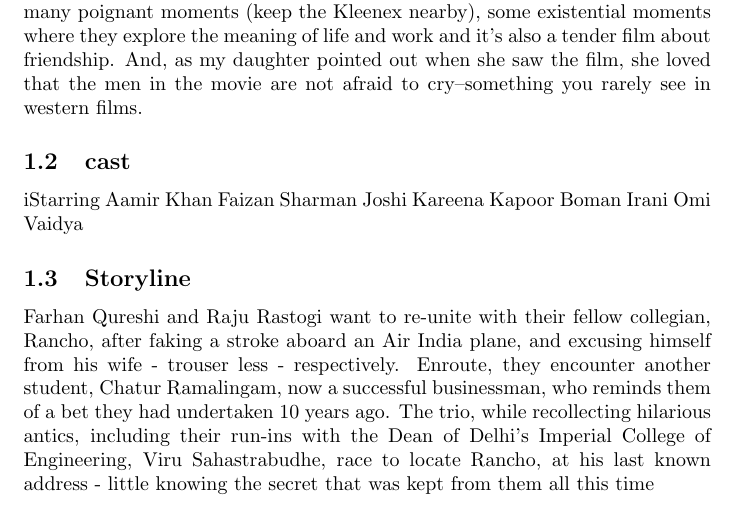
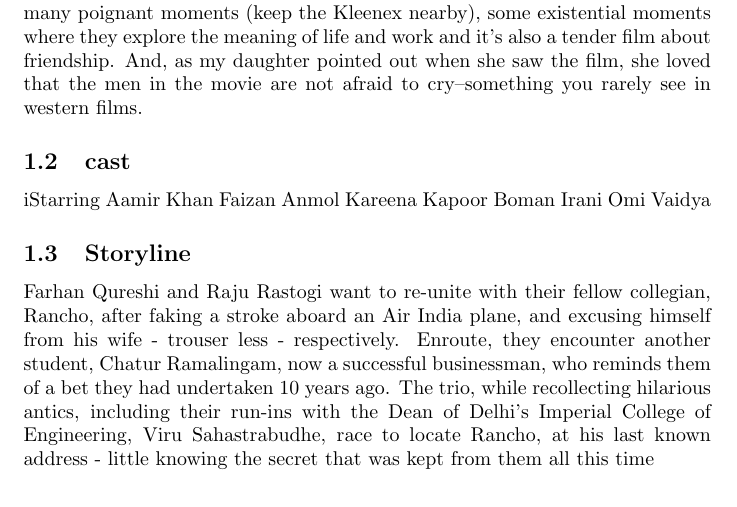
Before and after one commit to CS251-git/CS251-git, a LaTeX document (file.tex): part of page 1 of 2, cut so that both start at the same text. Compiled offline with pdfLaTeX.

Commit message:
cast changed

```diff
--- a/file.tex
+++ b/file.tex
@@ -18,7 +18,7 @@
 iStarring
 Aamir Khan
 Faizan
-Sharman Joshi
+Anmol
 Kareena Kapoor
 Boman Irani
 Omi Vaidya
```
